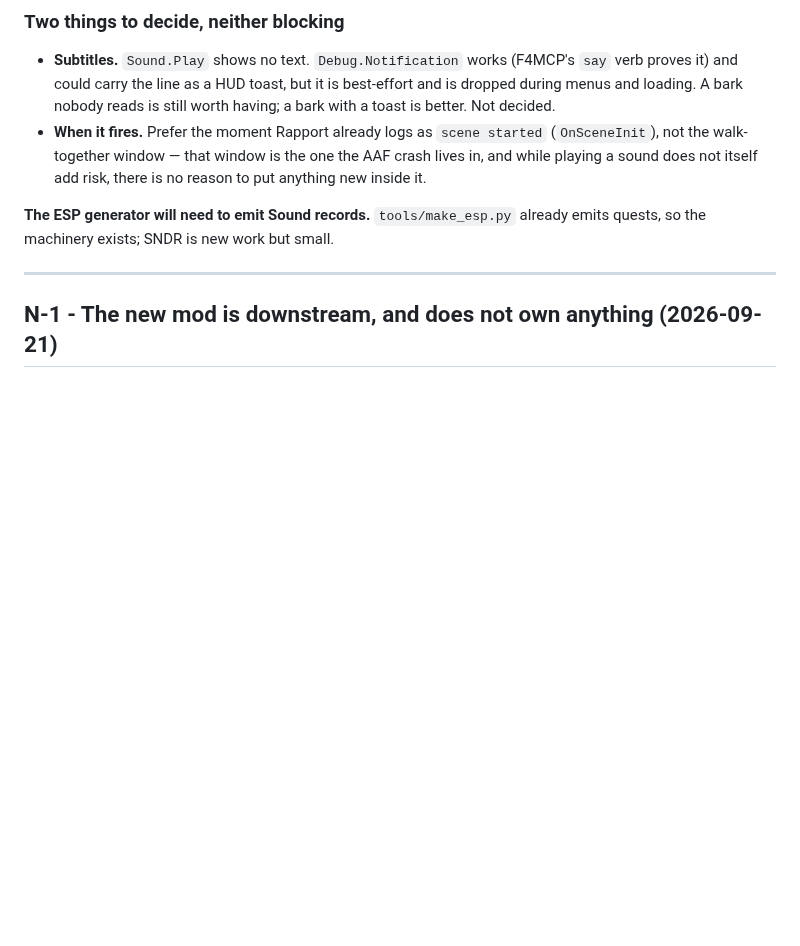
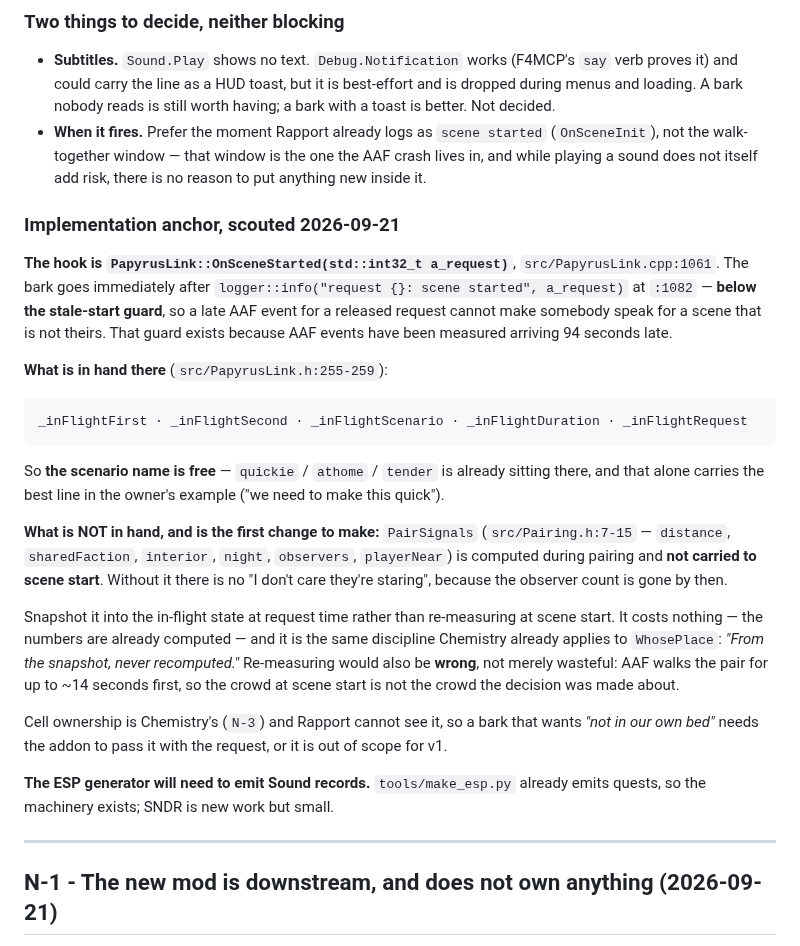
Before and after one commit to ReidenXerx/fo4-rapport, a Markdown page: docs/relationship-and-personas.md, the part around the change. Rendered like a GitHub page; blank space fills up the shorter version.

Commit message:
R-9: the hook, and the one thing missing at it
Scouted ahead of implementing, so the first session does not spend itself
rediscovering this.

The hook is PapyrusLink::OnSceneStarted, and the bark belongs immediately after
the "scene started" log line - BELOW the stale-start guard, because AAF events
have been measured arriving 94 seconds late and a released request must not make
somebody speak for a scene that is not theirs.

The scenario name is already in hand (_inFlightScenario), which is the best line
in the owner's own example for free.

PairSignals is NOT - distance, sharedFaction, interior, night, observers and
playerNear are computed during pairing and never carried to scene start. So
"I don't care they're staring" has no observer count to read, and snapshotting
those into the in-flight state at request time is the first change to make.

Re-measuring at scene start instead would be WRONG rather than merely wasteful:
AAF walks the pair together for up to fourteen seconds first, so the crowd when
the scene begins is not the crowd the decision was made about. Same reasoning
Chemistry already applies to WhosePlace - from the snapshot, never recomputed.

Cell ownership stays Chemistry's; a bark wanting "not in our own bed" needs the
addon to pass it, or it is out of scope for v1.

Co-Authored-By: Claude Opus 5 <noreply@anthropic.com>
Claude-Session: https://claude.ai/code/session_01R5wAE5Gfnyn5yRe3SVNe6k

```diff
--- a/docs/relationship-and-personas.md
+++ b/docs/relationship-and-personas.md
@@ -261,6 +261,35 @@ everyone, and the mismatch a dialogue mod cannot get away with is invisible in a
   in, and while playing a sound does not itself add risk, there is no reason to put anything
   new inside it.
 
+### Implementation anchor, scouted 2026-09-21
+
+**The hook is `PapyrusLink::OnSceneStarted(std::int32_t a_request)`**, `src/PapyrusLink.cpp:1061`.
+The bark goes immediately after `logger::info("request {}: scene started", a_request)` at
+`:1082` — **below the stale-start guard**, so a late AAF event for a released request cannot
+make somebody speak for a scene that is not theirs. That guard exists because AAF events have
+been measured arriving 94 seconds late.
+
+**What is in hand there** (`src/PapyrusLink.h:255-259`):
+
+    _inFlightFirst · _inFlightSecond · _inFlightScenario · _inFlightDuration · _inFlightRequest
+
+So **the scenario name is free** — `quickie` / `athome` / `tender` is already sitting there, and
+that alone carries the best line in the owner's example ("we need to make this quick").
+
+**What is NOT in hand, and is the first change to make:** `PairSignals`
+(`src/Pairing.h:7-15` — `distance`, `sharedFaction`, `interior`, `night`, `observers`,
+`playerNear`) is computed during pairing and **not carried to scene start**. Without it there is
+no "I don't care they're staring", because the observer count is gone by then.
+
+Snapshot it into the in-flight state at request time rather than re-measuring at scene start.
+It costs nothing — the numbers are already computed — and it is the same discipline Chemistry
+already applies to `WhosePlace`: *"From the snapshot, never recomputed."* Re-measuring would
+also be **wrong**, not merely wasteful: AAF walks the pair for up to ~14 seconds first, so the
+crowd at scene start is not the crowd the decision was made about.
+
+Cell ownership is Chemistry's (`N-3`) and Rapport cannot see it, so a bark that wants *"not in
+our own bed"* needs the addon to pass it with the request, or it is out of scope for v1.
+
 **The ESP generator will need to emit Sound records.** `tools/make_esp.py` already emits
 quests, so the machinery exists; SNDR is new work but small.
 
```
